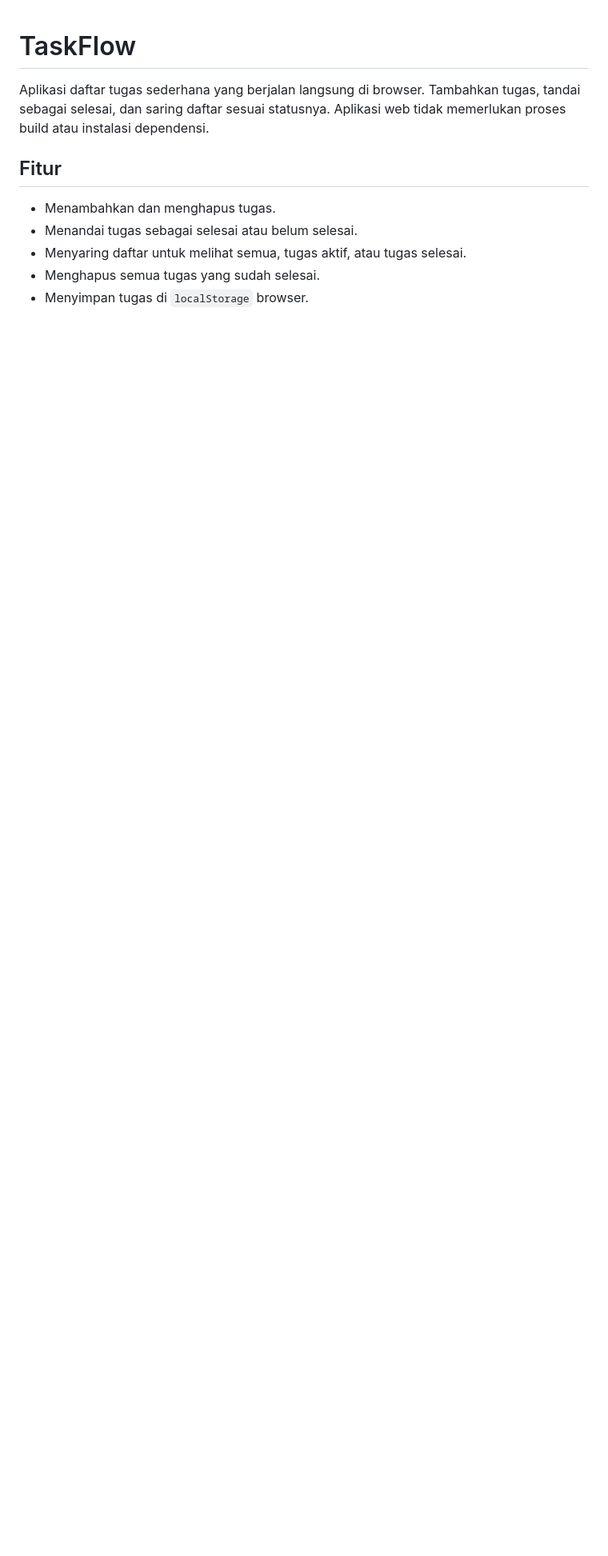
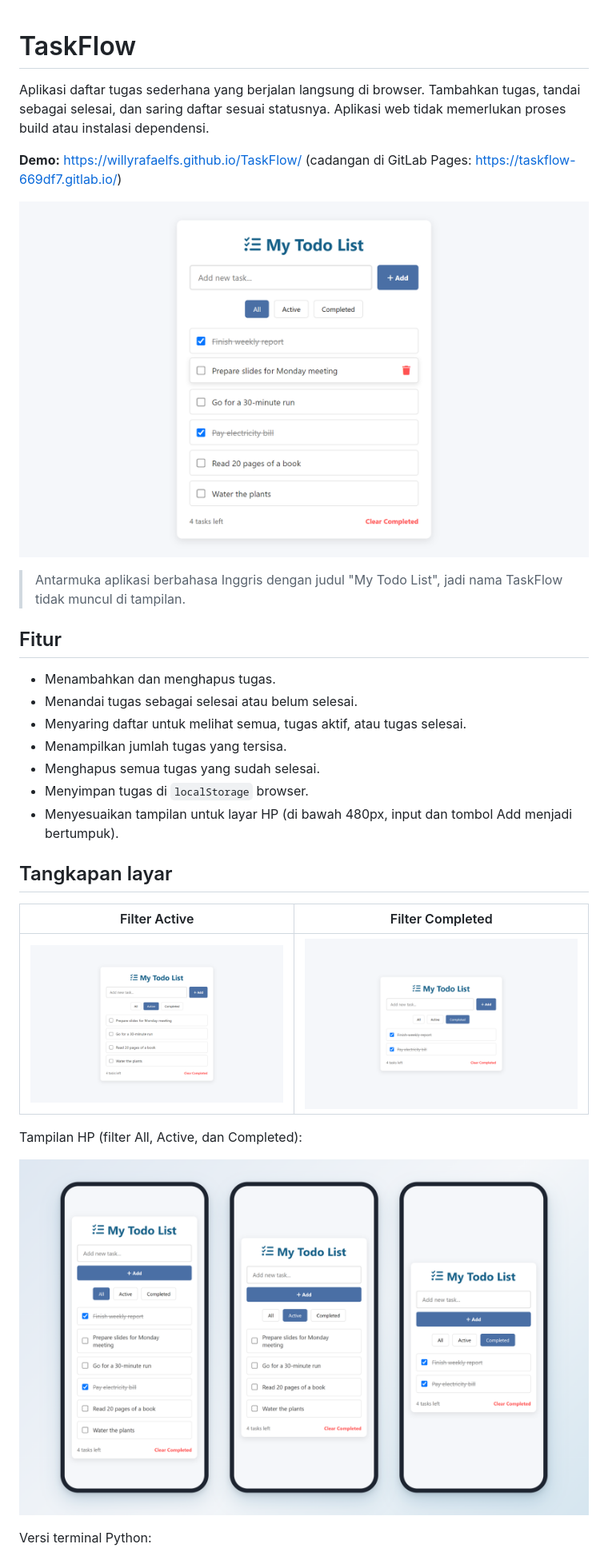
Before and after one commit to willyrafaelfs/TaskFlow, a Markdown page: README.md, the part around one of its changes. Shown at 80% size. Drawn GitHub-style; pictures changed too: docs/screenshots/desktop-aktif.png (added), docs/screenshots/desktop-selesai.png (added), docs/screenshots/desktop-semua.png (added); blank space fills up the shorter version.

Commit message:
docs: add demo links, screenshots, and tech details to README

```diff
--- a/README.md
+++ b/README.md
@@ -1,11 +1,32 @@
 # TaskFlow
 
 Aplikasi daftar tugas sederhana yang berjalan langsung di browser. Tambahkan tugas, tandai sebagai selesai, dan saring daftar sesuai statusnya. Aplikasi web tidak memerlukan proses build atau instalasi dependensi.
+
+**Demo:** <https://willyrafaelfs.github.io/TaskFlow/> (cadangan di GitLab Pages: <https://taskflow-669df7.gitlab.io/>)
+
+![Daftar tugas dengan filter All](docs/screenshots/desktop-semua.png)
+
+> Antarmuka aplikasi berbahasa Inggris dengan judul "My Todo List", jadi nama TaskFlow tidak muncul di tampilan.
 
 ## Fitur
 
 - Menambahkan dan menghapus tugas.
 - Menandai tugas sebagai selesai atau belum selesai.
 - Menyaring daftar untuk melihat semua, tugas aktif, atau tugas selesai.
+- Menampilkan jumlah tugas yang tersisa.
 - Menghapus semua tugas yang sudah selesai.
 - Menyimpan tugas di `localStorage` browser.
+- Menyesuaikan tampilan untuk layar HP (di bawah 480px, input dan tombol Add menjadi bertumpuk).
+
+## Tangkapan layar
+
+| Filter Active | Filter Completed |
+| --- | --- |
+| ![Filter Active](docs/screenshots/desktop-aktif.png) | ![Filter Completed dengan tombol Clear Completed](docs/screenshots/desktop-selesai.png) |
+
+Tampilan HP (filter All, Active, dan Completed):
+
+![Tampilan HP](docs/screenshots/tampilan-hp.png)
+
+Versi terminal Python:
+
```
Also changed, not shown: other parts of README.md (+21 -1 lines), docs/screenshots/terminal-python.png (added).
